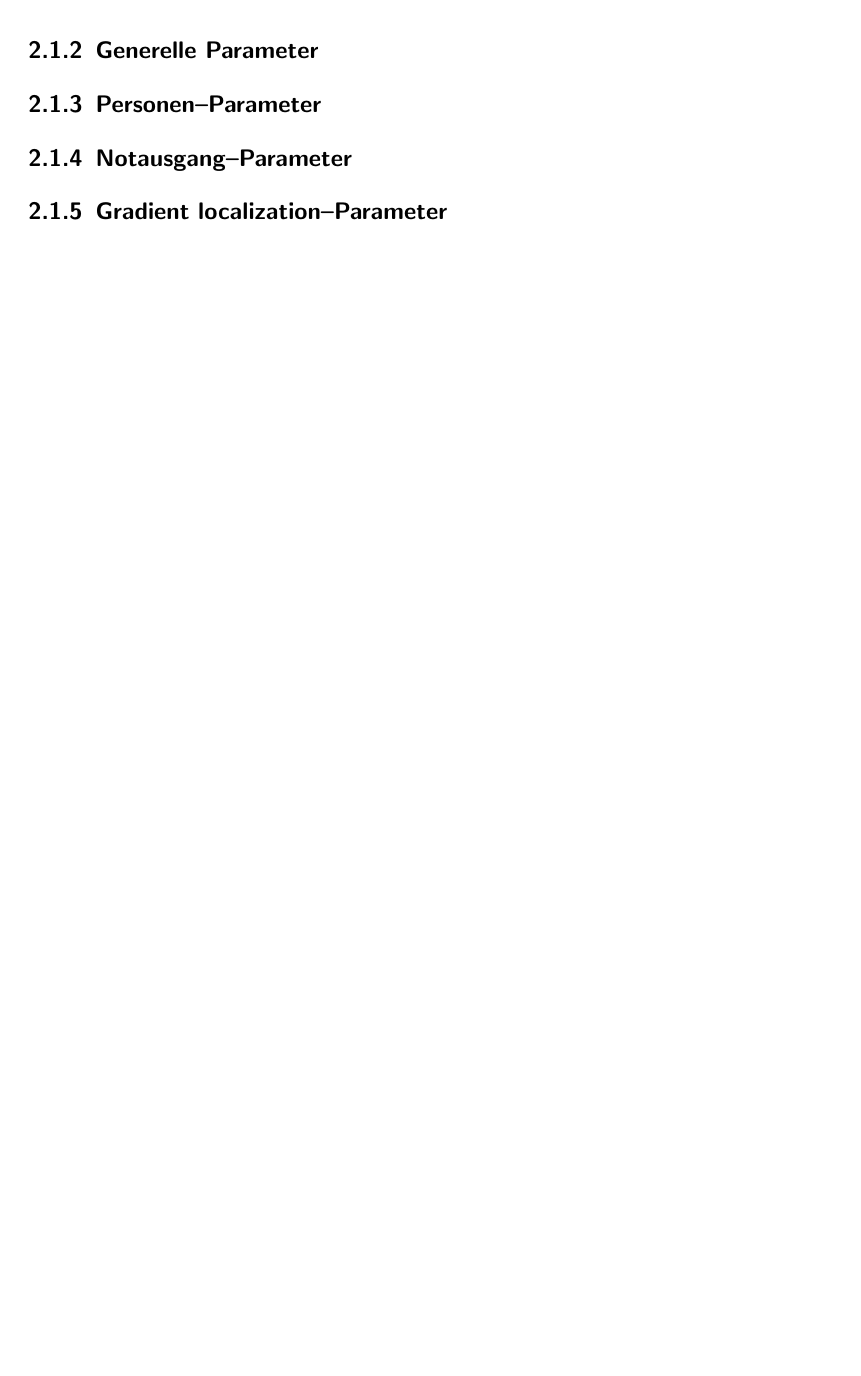
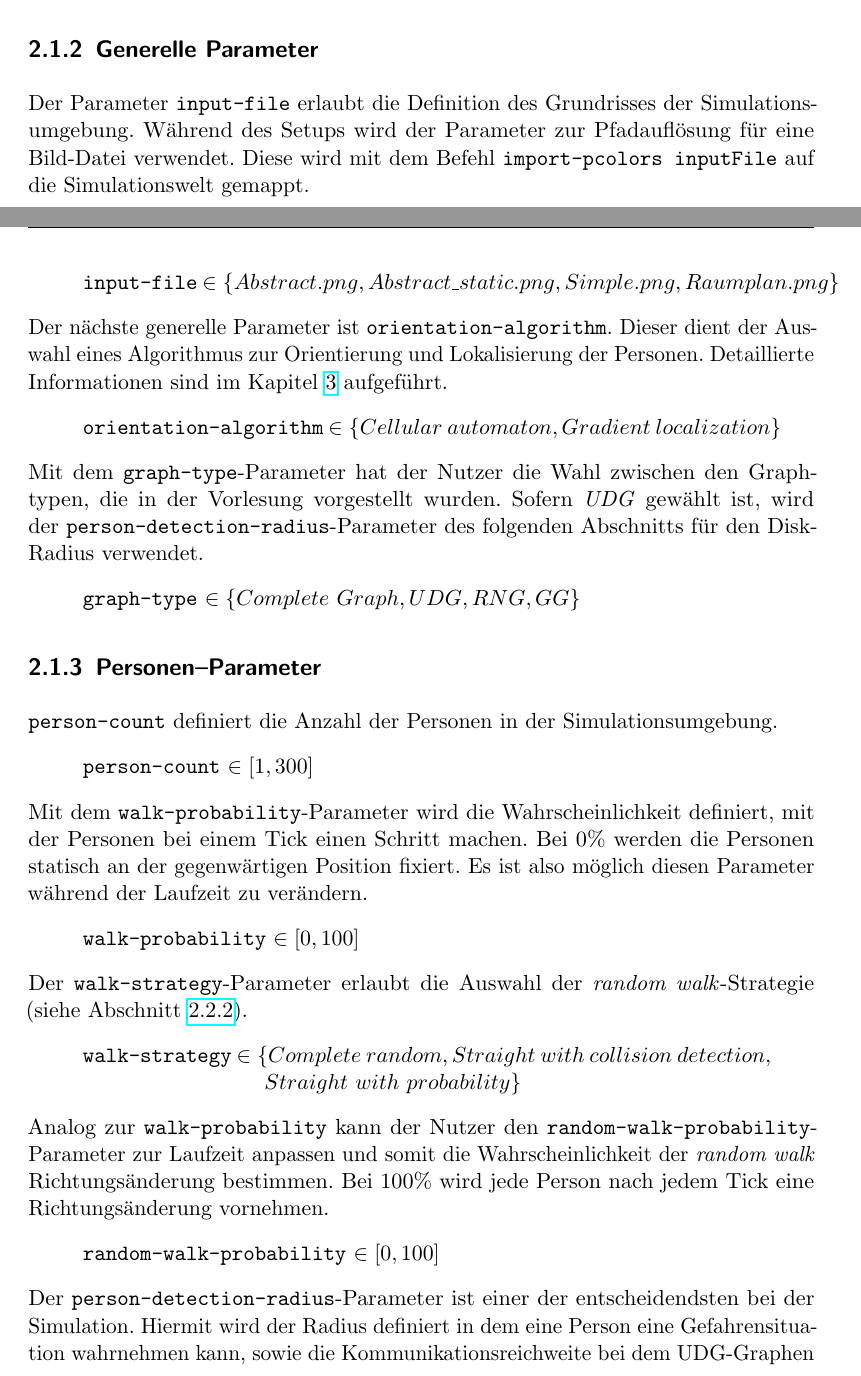
Before and after one commit to andre-lehnert/geosensornetze, a LaTeX document (dokumentation/dokumentation.tex, which reads dokumentation/simulationsumgebung/simulationsumgebung.tex): part of page 8 of 18 before the commit and two parts of pages 7 and 8 of 20 after it, the two joined at a grey line, cut so that both start at the same text, the shorter picture padded with empty space. Compiled offline with pdfLaTeX; an older LaTeX class or package is replaced by its successor.

Commit message:
doku: 2.1.3 personen-parameter

```diff
--- a/dokumentation/simulationsumgebung/simulationsumgebung.tex
+++ b/dokumentation/simulationsumgebung/simulationsumgebung.tex
@@ -50,5 +55,49 @@ Schließlich kann die Simulation mit dem \verb|go|-Button gestartet und pausiert
 \subsection{Generelle Parameter}
 \label{sec:gui_general}
 
+Der Parameter \verb|input-file| erlaubt die Definition des Grundrisses der Simulationsumgebung. Während des Setups wird der Parameter zur Pfadauflösung für eine Bild-Datei verwendet. Diese wird mit dem Befehl \verb|import-pcolors inputFile| auf die Simulationswelt gemappt.
+
+\begin{quote}
+\verb|input-file| $\in \{Abstract.png, Abstract\_static.png, Simple.png, Raumplan.png\}$
+\end{quote}
+
+Der nächste generelle Parameter ist \verb|orientation-algorithm|. Dieser dient der Auswahl eines Algorithmus zur Orientierung und Lokalisierung der Personen. Detaillierte Informationen sind im Kapitel \ref{cha:algorithmik} aufgeführt.
+
+\begin{quote}
+\verb|orientation-algorithm| $\in \{Cellular$ $automaton, Gradient$ $localization\}$
+\end{quote}
+
+Mit dem \verb|graph-type|-Parameter hat der Nutzer die Wahl zwischen den Graphtypen, die in der Vorlesung vorgestellt wurden. Sofern \emph{UDG} gewählt ist, wird der \verb|person-detection-radius|-Parameter des folgenden Abschnitts für den Disk-Radius verwendet.
+
+\begin{quote}
+\verb|graph-type| $\in \{Complete$ $Graph, UDG, RNG, GG\}$
+\end{quote}
+
 \subsection{Personen--Parameter}
 \label{sec:gui_person}
+
+\verb|person-count| definiert die Anzahl der Personen in der Simulationsumgebung.
+
+\begin{quote}
+\verb|person-count| $\in [1, 300]$
+\end{quote}
+
+Mit dem \verb|walk-probability|-Parameter wird die Wahrscheinlichkeit definiert, mit der Personen bei einem Tick einen Schritt machen. Bei $0 \%$ werden die Personen statisch an der gegenwärtigen Position fixiert. Es ist also möglich diesen Parameter während der Laufzeit zu verändern.
+
+\begin{quote}
+\verb|walk-probability| $\in [0, 100]$
+\end{quote}
+
+Der \verb|walk-strategy|-Parameter erlaubt die Auswahl der \emph{random walk}-Strategie (siehe Abschnitt \ref{sec:bewegungsmodell}).
+
+\begin{quote}
+\verb|walk-strategy| $\in \{Complete$ $random, Straight$ $with$ $collision$ $detection,$\\\hspace*{3.2cm}$Straight$ $with$ $probability\}$
+\end{quote}
+
+Analog zur \verb|walk-probability| kann der Nutzer den \verb|random-walk-probability|-Parameter zur Laufzeit anpassen und somit die Wahrscheinlichkeit der \emph{random walk} Richtungsänderung bestimmen. Bei $100 \%$ wird jede Person nach jedem Tick eine Richtungsänderung vornehmen.
+
+\begin{quote}
+\verb|random-walk-probability| $\in [0, 100]$
+\end{quote}
+
+Der \verb|person-detection-radius|-Parameter ist einer der entscheidendsten bei der Simulation. Hiermit wird der Radius definiert in dem eine Person eine Gefahrensituation wahrnehmen kann, sowie die Kommunikationsreichweite bei dem UDG-Graphen bestimmt. Zudem wird damit der Abstand zu einem Notausgang bestimmt (siehe Kapitel \ref{cha:algorithmik}.
```
Also changed, not shown: dokumentation/dokumentation.pdf, dokumentation/simulationsumgebung/simulationsumgebung.tex (80 more changed lines).
